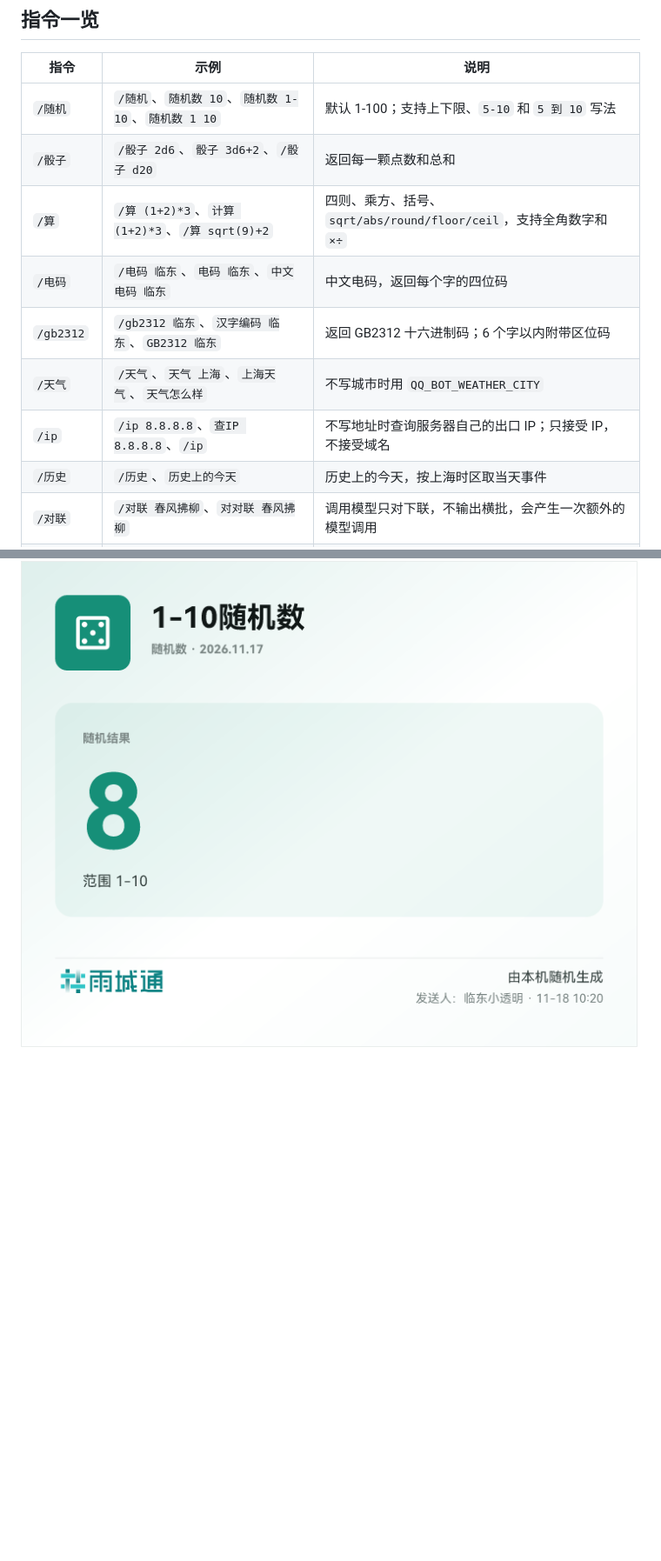
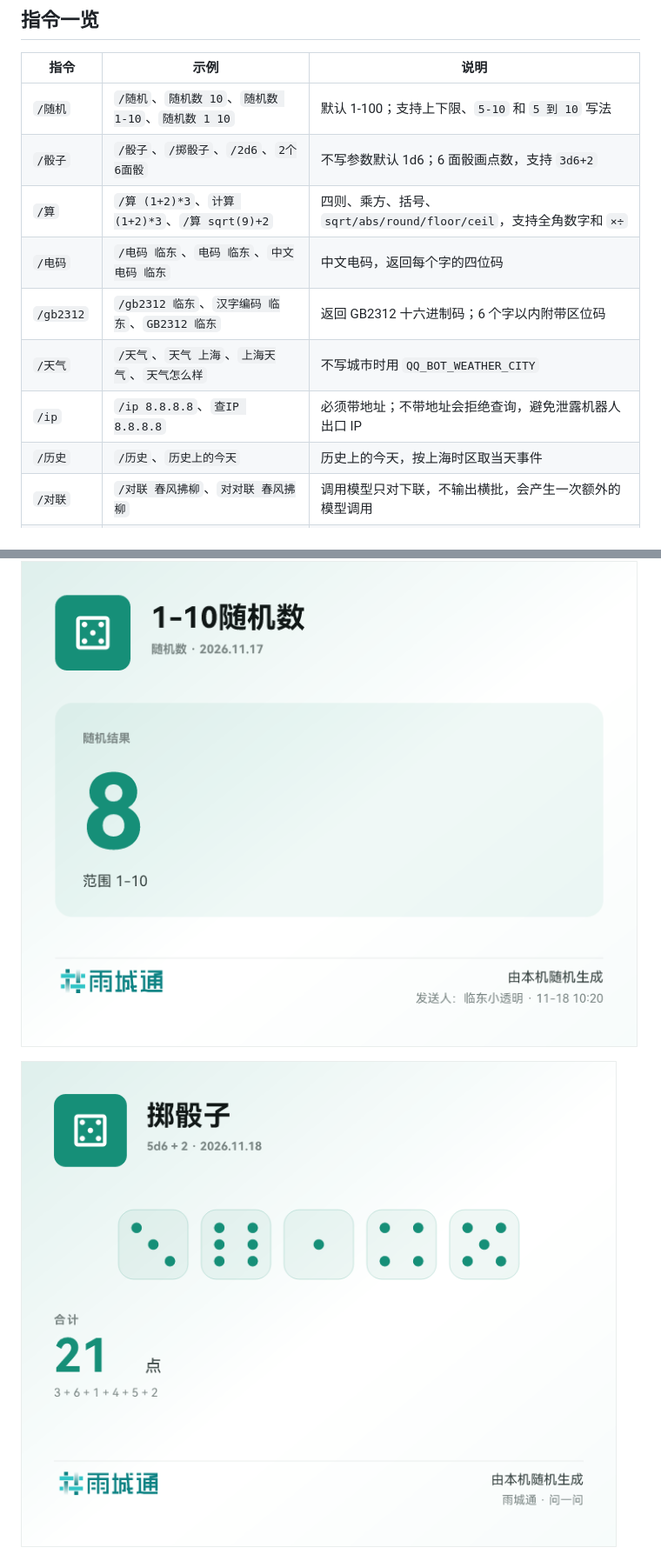
Before and after one commit to LindongCityServer/yct-v2, a Markdown page: docs/QQ_BOT_COMMANDS.md, 2 parts joined by grey strips. Shown at 87% size. GitHub-like rendering; pictures changed too: docs/assets/qq-bot-cards/dice.png (added); blank space fills up the shorter version.

```diff
--- a/docs/QQ_BOT_COMMANDS.md
+++ b/docs/QQ_BOT_COMMANDS.md
@@ -12,12 +12,12 @@
 | 指令        | 示例                                               | 说明                                                               |
 | ----------- | -------------------------------------------------- | ------------------------------------------------------------------ |
 | `/随机`     | `/随机`、`随机数 10`、`随机数 1-10`、`随机数 1 10` | 默认 1-100；支持上下限、`5-10` 和 `5 到 10` 写法                   |
-| `/骰子`     | `/骰子 2d6`、`骰子 3d6+2`、`/骰子 d20`             | 返回每一颗点数和总和                                               |
+| `/骰子`     | `/骰子`、`/掷骰子`、`/2d6`、`2个6面骰`             | 不写参数默认 1d6；6 面骰画点数，支持 `3d6+2`                       |
 | `/算`       | `/算 (1+2)*3`、`计算 (1+2)*3`、`/算 sqrt(9)+2`     | 四则、乘方、括号、`sqrt/abs/round/floor/ceil`，支持全角数字和 `×÷` |
 | `/电码`     | `/电码 临东`、`电码 临东`、`中文电码 临东`         | 中文电码，返回每个字的四位码                                       |
 | `/gb2312`   | `/gb2312 临东`、`汉字编码 临东`、`GB2312 临东`     | 返回 GB2312 十六进制码；6 个字以内附带区位码                       |
 | `/天气`     | `/天气`、`天气 上海`、`上海天气`、`天气怎么样`     | 不写城市时用 `QQ_BOT_WEATHER_CITY`                                 |
-| `/ip`       | `/ip 8.8.8.8`、`查IP 8.8.8.8`、`/ip`               | 不写地址时查询服务器自己的出口 IP；只接受 IP，不接受域名           |
+| `/ip`       | `/ip 8.8.8.8`、`查IP 8.8.8.8`                      | 必须带地址；不带地址会拒绝查询，避免泄露机器人出口 IP              |
 | `/历史`     | `/历史`、`历史上的今天`                            | 历史上的今天，按上海时区取当天事件                                 |
 | `/对联`     | `/对联 春风拂柳`、`对对联 春风拂柳`                | 调用模型只对下联，不输出横批，会产生一次额外的模型调用             |
 | `/签到`     | `/签到`、`签到`、`打卡`                            | 每个群每天一次，记录累计次数和连续天数                             |
@@ -235,6 +264,8 @@
 
 ![随机数卡片](assets/qq-bot-cards/random.png)
 
+![掷骰子卡片](assets/qq-bot-cards/dice.png)
+
 ![中文电码卡片](assets/qq-bot-cards/ccc.png)
 
 ![GB2312 区位码卡片](assets/qq-bot-cards/gb2312.png)
```
Also changed, not shown: other parts of docs/QQ_BOT_COMMANDS.md (+29 -0 lines), 7 other files.
